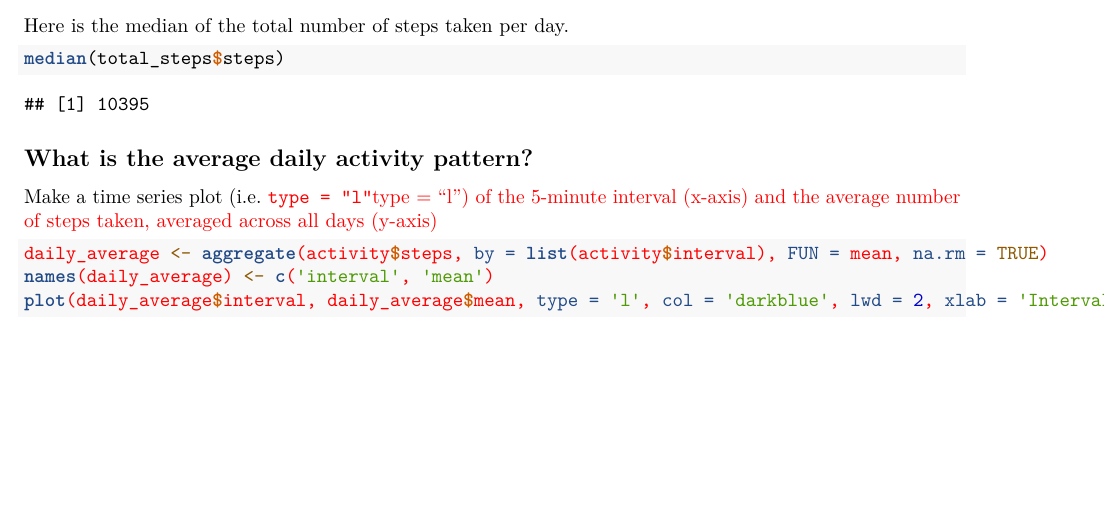
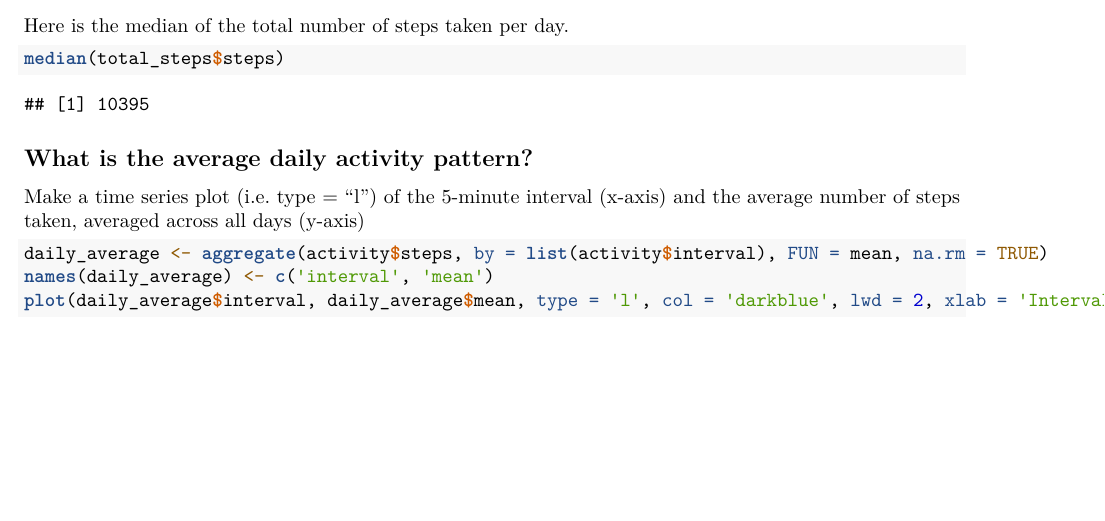
Before and after one commit to Frank-duuuu/Data-Science-Specialization-Assignments, an R Markdown document (Reproducible Research/Course Project 1/PA1.Rmd): part of page 2 of 5, cut so that both start at the same text. Rendered offline with R 4.5, knitr and Pandoc, then LaTeX, with nearby package versions.

Commit message:
Change format.

````diff
--- a/Reproducible Research/Course Project 1/PA1.Rmd
+++ b/Reproducible Research/Course Project 1/PA1.Rmd
@@ -50,7 +50,7 @@ median(total_steps$steps)
 
 ## What is the average daily activity pattern?
 
-Make a time series plot (i.e. \color{red}{\verb|type = "l"|}type = "l") of the 5-minute interval (x-axis) and the average number of steps taken, averaged across all days (y-axis)
+Make a time series plot (i.e. type = "l") of the 5-minute interval (x-axis) and the average number of steps taken, averaged across all days (y-axis)
 ```{r}
 daily_average <- aggregate(activity$steps, by = list(activity$interval), FUN = mean, na.rm = TRUE)
 names(daily_average) <- c('interval', 'mean')
````
Also changed, not shown: Reproducible Research/Course Project 1/See plots here.pdf (added), Reproducible Research/Course Project 1/See plots in here.pdf (deleted).
